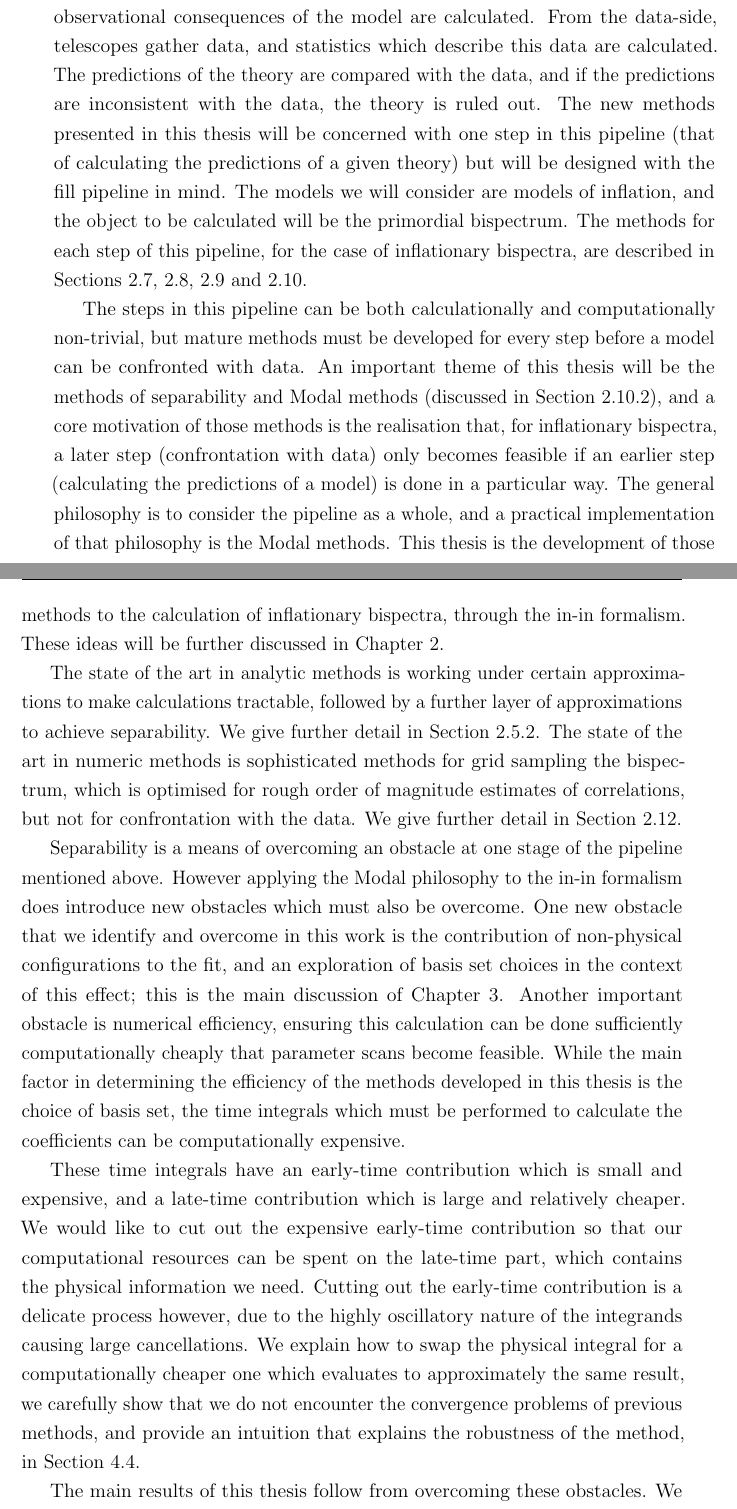
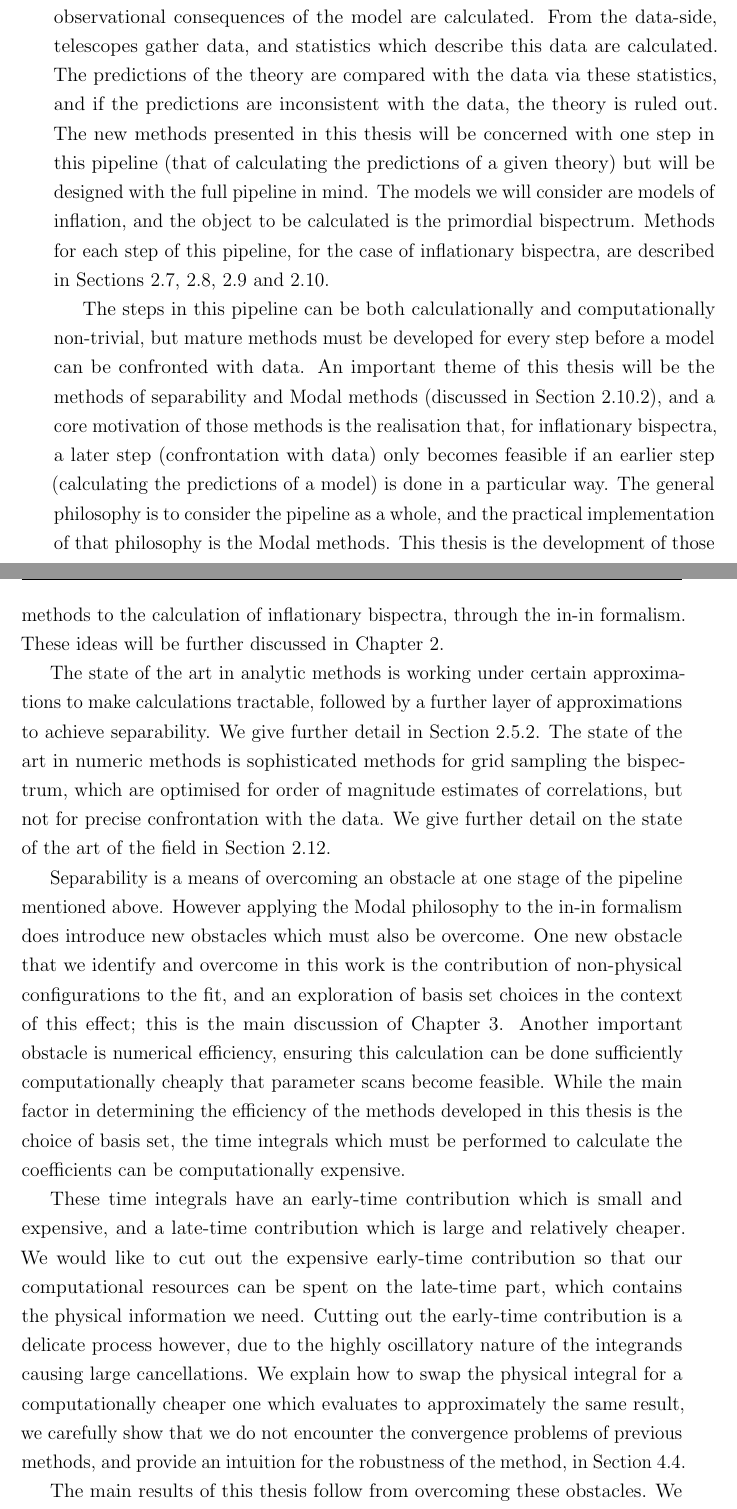
Before and after one commit to pc559/thesis, a LaTeX thesis (thesis.tex, which reads intro_chapter.tex): two parts of pages 17 and 18 of 158, joined at a grey line, cut so that both start at the same text. Compiled offline with pdfLaTeX; a missing bibliography style is replaced by a similar one.

Commit message:
corrections

```diff
--- a/intro_chapter.tex
+++ b/intro_chapter.tex
@@ -3,11 +3,11 @@
 We will begin with an introduction to this thesis, before broadening the discussion to a summary of the general cosmological context in the remainder of this chapter.
 %We will summarise the goals and state of the art of the field, and the main obstacles to these goals which are addressed by methods developed in this thesis, as well as our main results.
 
-One important goal of cosmology is to probe the fundamental physics of the early universe. This is achieved by confronting models of the early universe with data gathered from telescopes. A rough cartoon of the pipeline for this confrontation is as follows. From the theory-side, a model is proposed, and the observational consequences of the model are calculated. From the data-side, telescopes gather data, and statistics which describe this data are calculated. The predictions of the theory are compared with the data, and if the predictions are inconsistent with the data, the theory is ruled out.
+One important goal of cosmology is to probe the fundamental physics of the early universe. This is achieved by confronting models of the early universe with data gathered from telescopes. A rough cartoon of the pipeline for this confrontation is as follows. From the theory-side, a model is proposed, and the observational consequences of the model are calculated. From the data-side, telescopes gather data, and statistics which describe this data are calculated. The predictions of the theory are compared with the data via these statistics, and if the predictions are inconsistent with the data, the theory is ruled out.
 The new methods presented in this thesis will be concerned with one step in this pipeline (that of calculating the predictions
-of a given theory) but will be designed with the fill pipeline in mind.
-The models we will consider are models of inflation, and the object to be calculated will be the primordial bispectrum.
-The methods for each step of this pipeline, for the case of inflationary bispectra, are described
+of a given theory) but will be designed with the full pipeline in mind.
+The models we will consider are models of inflation, and the object to be calculated is the primordial bispectrum.
+Methods for each step of this pipeline, for the case of inflationary bispectra, are described
 in Sections~\ref{sec:int_ham},~\ref{sec:inin_calc_example},~\ref{sec:cmb_bis} and~\ref{sec:cmb_bis_est}.
 
 The steps in this pipeline can be both calculationally and computationally non-trivial,
@@ -18,7 +18,7 @@ is the realisation that, for inflationary bispectra,
 a later step (confrontation with data) only becomes feasible if an earlier step (calculating the
 predictions of a model) is done in a particular way. The general philosophy is to consider the pipeline
 as a whole, and
-a practical implementation of that philosophy is the Modal methods. This thesis is
+the practical implementation of that philosophy is the Modal methods. This thesis is
 the development of those methods to the calculation of inflationary bispectra, through the in-in formalism.
 These ideas will be further discussed in Chapter~\ref{chapter:intro_bispectra}.
 
@@ -27,16 +27,16 @@ The state of the art in analytic methods is working under certain approximations
 calculations tractable, followed by a further layer of approximations to achieve separability.
 We give further detail in Section~\ref{sec:basic_shapes}. The state of the art in numeric methods is
 sophisticated methods for grid sampling the
-bispectrum, which is optimised for rough order of magnitude estimates of correlations, but not
-for confrontation with the data.
-We give further detail in Section~\ref{sec:config_codes}.
+bispectrum, which are optimised for order of magnitude estimates of correlations, but not
+for precise confrontation with the data.
+We give further detail on the state of the art of the field in Section~\ref{sec:config_codes}.
 
 Separability is a means of overcoming an obstacle at one stage of the pipeline mentioned above. However applying the Modal philosophy to the in-in formalism does introduce new obstacles which must also be overcome. One new obstacle that we identify and overcome in this work is the contribution of non-physical configurations to the fit, and an exploration of basis set choices in the context of this effect; this is the main discussion of Chapter~\ref{chapter:decomp}.
 Another important obstacle is numerical efficiency, ensuring this calculation can be done sufficiently computationally cheaply that parameter scans become feasible. While the main factor in determining the efficiency of the methods developed in this thesis is the choice of basis set, the time integrals which must be performed to calculate the coefficients can be computationally expensive.
 
 These time integrals have an early-time contribution which is small and expensive, and a late-time contribution which is large and relatively cheaper.
 We would like to cut out the expensive early-time contribution so that our computational resources can be spent on the late-time part, which contains the physical information we need. Cutting out the early-time contribution is a delicate process however, due to the highly oscillatory nature of the integrands causing large cancellations.
-We explain how to swap the physical integral for a computationally cheaper one which evaluates to approximately the same result, we carefully show that we do not encounter the convergence problems of previous methods, and provide an intuition that explains the robustness of the method, in Section~\ref{sec:starting}.
+We explain how to swap the physical integral for a computationally cheaper one which evaluates to approximately the same result, we carefully show that we do not encounter the convergence problems of previous methods, and provide an intuition for the robustness of the method, in Section~\ref{sec:starting}.
 
 The main results of this thesis follow from overcoming these obstacles. We have applied the Modal philosophy for the in-in formalism, allowing the direct connection of theoretical models to data through separable bispectrum methods. We have made this efficient and practical by defining concrete basis sets that can cover a wide range of models from the literature, and by carefully considered numerical methods. We have carefully tested these new methods on a wide range of physical effects, using a range of tests, as described in Chapter~\ref{chapter:methods}.
 We also validate our implementation by obtaining a constraint which we compare to an equivalent one obtained
```
Also changed, not shown: intro2_chapter.tex (+1 -1 lines), word_counts.csv (+1 -0 lines).
